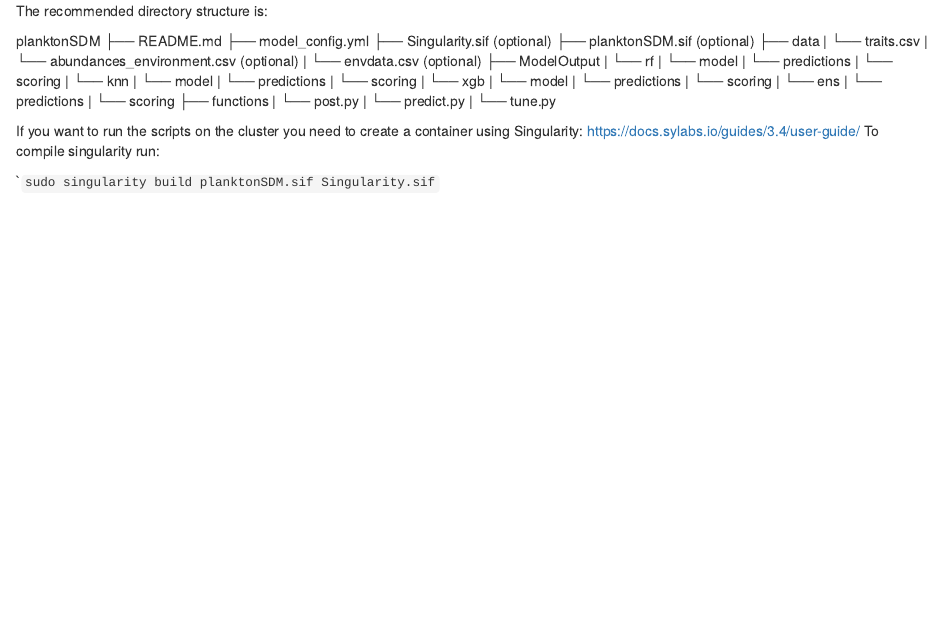
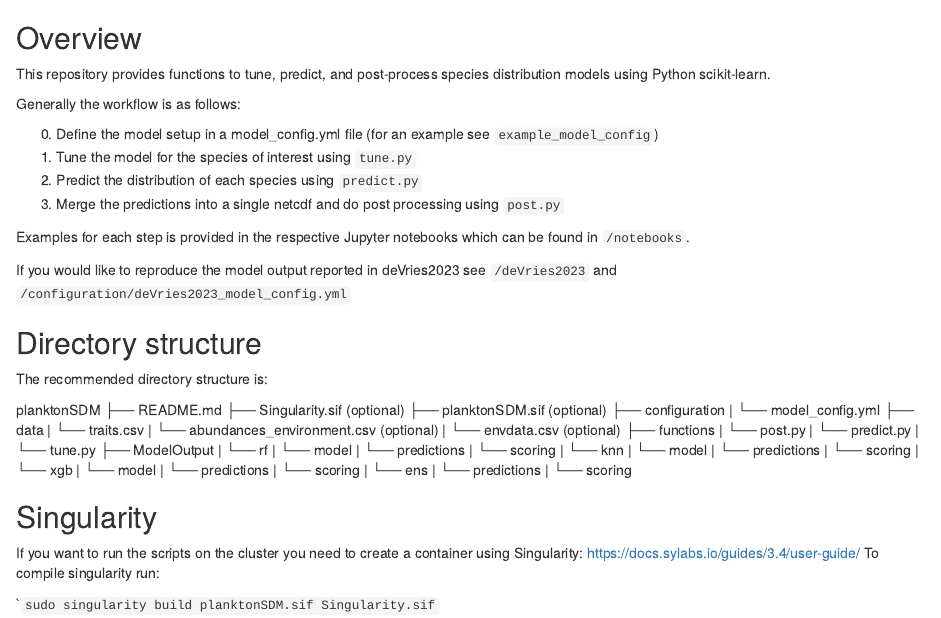
Before and after one commit to ruiying-ocean/Abil, an R Markdown document (README.rmd): the page in a window 1100 px wide, from its top. Rendered offline with R 4.5, knitr and Pandoc, with nearby package versions.

Commit message:
updated readme

```diff
--- a/README.rmd
+++ b/README.rmd
@@ -1,17 +1,39 @@
+
+## Overview
+
+This repository provides functions to tune, predict, and post-process species distribution models using Python scikit-learn.
+
+Generally the workflow is as follows:
+
+0. Define the model setup in a model_config.yml file (for an example see `example_model_config`)
+1. Tune the model for the species of interest using `tune.py`
+2. Predict the distribution of each species using `predict.py`
+3. Merge the predictions into a single netcdf and do post processing using `post.py`
 
 
+Examples for each step is provided in the respective Jupyter notebooks which can be found in `/notebooks`.
+
+If you would like to reproduce the model output reported in deVries2023 see  `/deVries2023` and `/configuration/deVries2023_model_config.yml`
+
+
+## Directory structure
 
 The recommended directory structure is:
 
 planktonSDM
 ├── README.md
-├── model_config.yml
 ├── Singularity.sif (optional)
 ├── planktonSDM.sif (optional)
+├── configuration
+|   └── model_config.yml
 ├── data
 |   └── traits.csv
-|   └──  abundances_environment.csv (optional)
-|   └──  envdata.csv (optional)
+|   └── abundances_environment.csv (optional)
+|   └── envdata.csv (optional)
+├── functions
+|   └── post.py
+|   └── predict.py
+|   └── tune.py
 ├── ModelOutput
 |   └── rf
 |       └── model
@@ -28,11 +50,9 @@ planktonSDM
 |   └── ens
 |       └── predictions
 |       └── scoring
-├── functions
-|   └── post.py
-|   └── predict.py
-|   └── tune.py
 
+
+## Singularity
 
 If you want to run the scripts on the cluster you need to create a container using Singularity: https://docs.sylabs.io/guides/3.4/user-guide/
 To compile singularity run:
```
